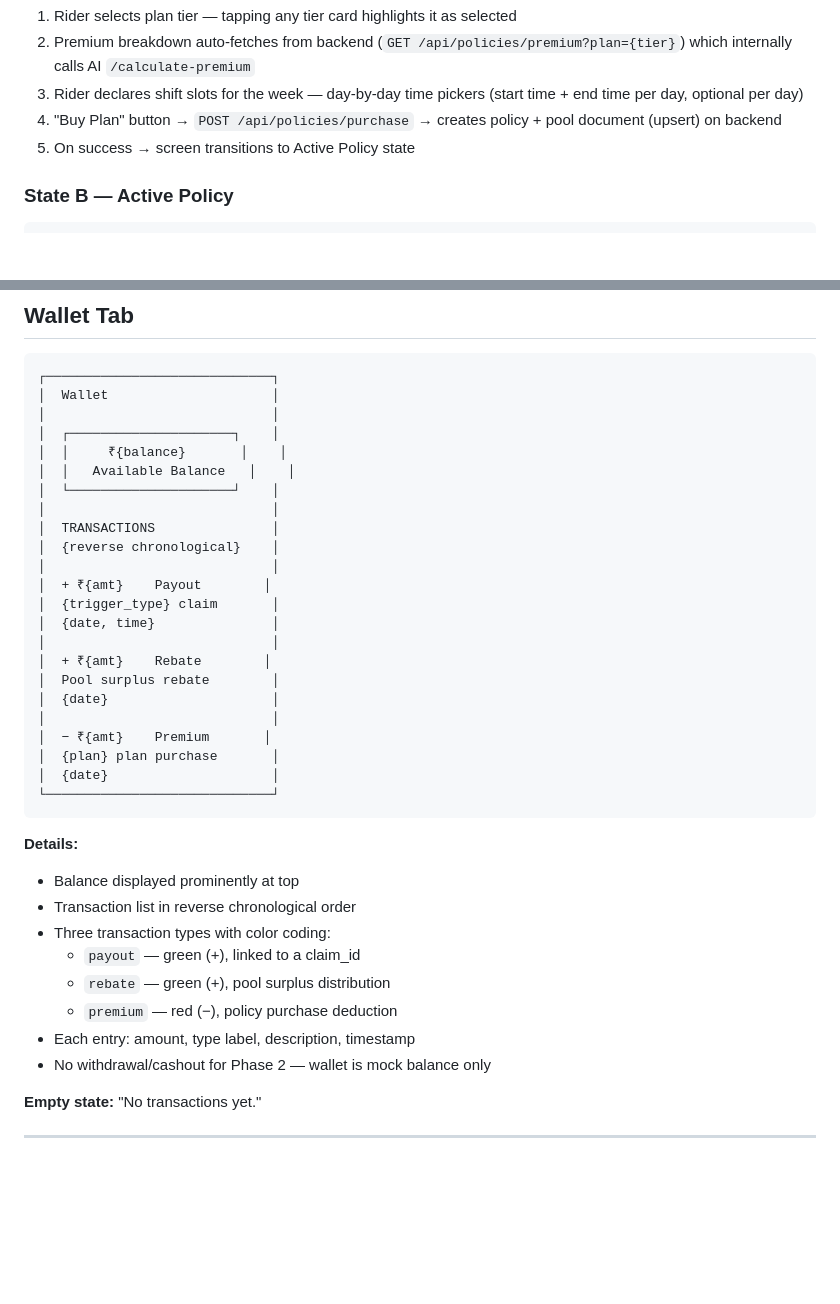
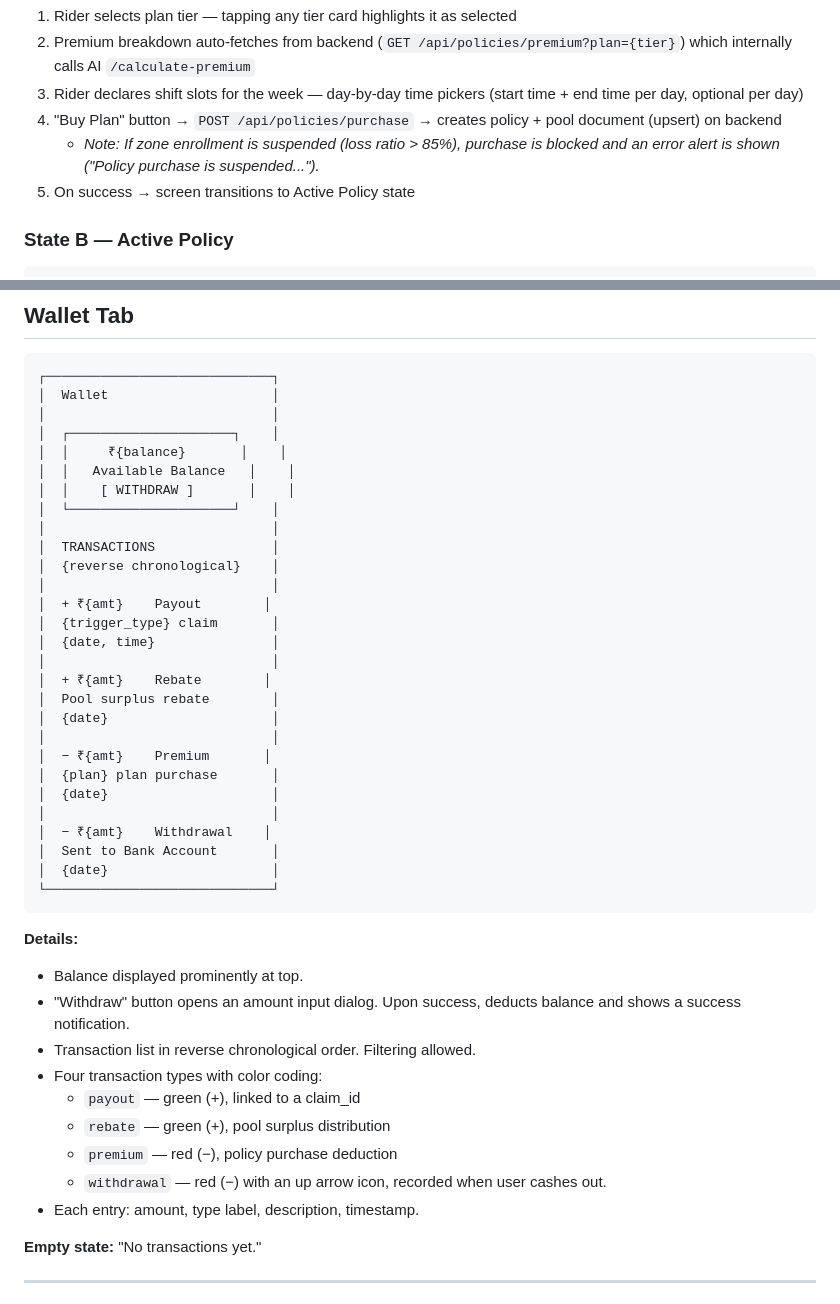
Before and after one commit to Zmey1/guidewire_meow_company, a Markdown page: flutter-app-design.md, 2 parts joined by grey strips. Rendered like a GitHub page; blank space fills up the shorter version.

````diff
--- a/flutter-app-design.md
+++ b/flutter-app-design.md
@@ -164,6 +164,7 @@ Two states depending on whether the rider has an active policy.
 2. Premium breakdown auto-fetches from backend (`GET /api/policies/premium?plan={tier}`) which internally calls AI `/calculate-premium`
 3. Rider declares shift slots for the week — day-by-day time pickers (start time + end time per day, optional per day)
 4. "Buy Plan" button → `POST /api/policies/purchase` → creates policy + pool document (upsert) on backend
+   - *Note: If zone enrollment is suspended (loss ratio > 85%), purchase is blocked and an error alert is shown ("Policy purchase is suspended...").*
 5. On success → screen transitions to Active Policy state
 
 ### State B — Active Policy
@@ -345,6 +346,7 @@ Transient confirmation screen. "View My Claims" navigates back to the Claims lis
 │  ┌─────────────────────┐    │
 │  │     ₹{balance}       │    │
 │  │   Available Balance   │    │
+│  │    [ WITHDRAW ]       │    │
 │  └─────────────────────┘    │
 │                             │
 │  TRANSACTIONS               │
@@ -361,18 +363,23 @@ Transient confirmation screen. "View My Claims" navigates back to the Claims lis
 │  − ₹{amt}    Premium       │
 │  {plan} plan purchase       │
 │  {date}                     │
+│                             │
+│  − ₹{amt}    Withdrawal    │
+│  Sent to Bank Account       │
+│  {date}                     │
 └─────────────────────────────┘
 ```
 
 **Details:**
-- Balance displayed prominently at top
-- Transaction list in reverse chronological order
-- Three transaction types with color coding:
+- Balance displayed prominently at top.
+- "Withdraw" button opens an amount input dialog. Upon success, deducts balance and shows a success notification.
+- Transaction list in reverse chronological order. Filtering allowed.
+- Four transaction types with color coding:
   - `payout` — green (+), linked to a claim_id
   - `rebate` — green (+), pool surplus distribution
   - `premium` — red (−), policy purchase deduction
-- Each entry: amount, type label, description, timestamp
-- No withdrawal/cashout for Phase 2 — wallet is mock balance only
+  - `withdrawal` — red (−) with an up arrow icon, recorded when user cashes out.
+- Each entry: amount, type label, description, timestamp.
 
 **Empty state:** "No transactions yet."
 
````
Also changed, not shown: ShiftSure_Consolidated_Project_Spec.md (+20 -10 lines).
